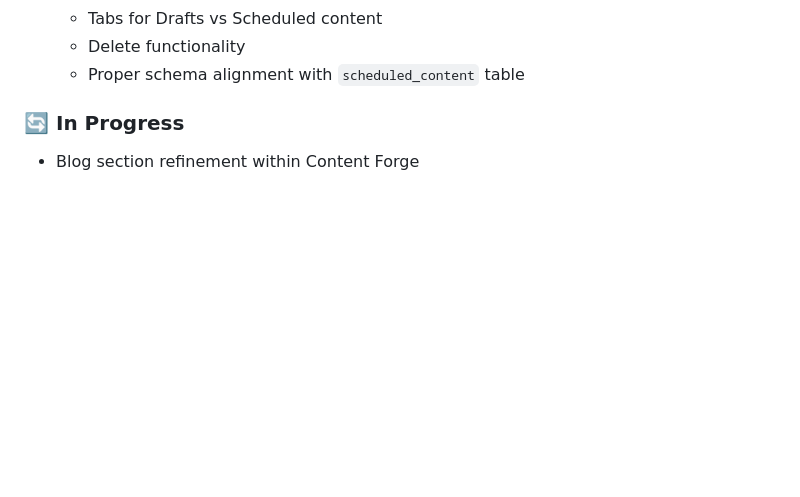
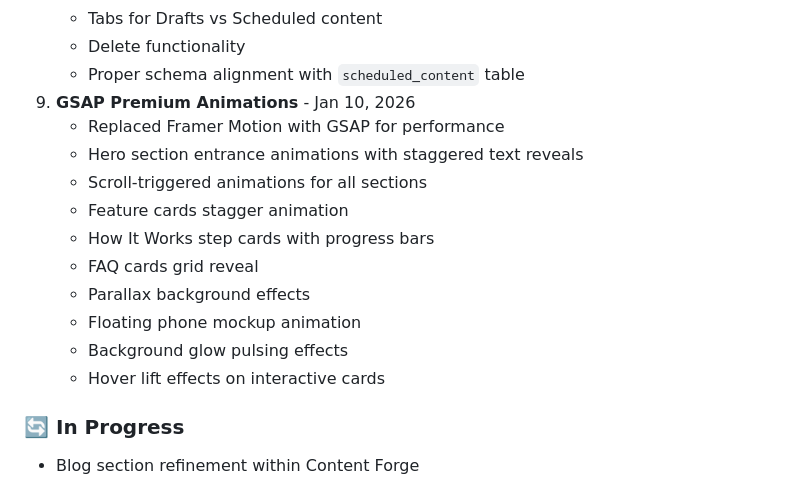
Before and after one commit to jaredtucker13-byte/greenline365-web, a Markdown page: memory/PRD.md, the part around the change. Drawn GitHub-style; blank space fills up the shorter version.

Commit message:
auto-commit for e177bd5b-9418-4d31-b691-b0e92fef562b

```diff
--- a/memory/PRD.md
+++ b/memory/PRD.md
@@ -49,6 +49,17 @@ Build a comprehensive AI-powered business operating system for local businesses
    - Tabs for Drafts vs Scheduled content
    - Delete functionality
    - Proper schema alignment with `scheduled_content` table
+9. **GSAP Premium Animations** - Jan 10, 2026
+   - Replaced Framer Motion with GSAP for performance
+   - Hero section entrance animations with staggered text reveals
+   - Scroll-triggered animations for all sections
+   - Feature cards stagger animation
+   - How It Works step cards with progress bars
+   - FAQ cards grid reveal
+   - Parallax background effects
+   - Floating phone mockup animation
+   - Background glow pulsing effects
+   - Hover lift effects on interactive cards
 
 ### 🔄 In Progress
 - Blog section refinement within Content Forge
```
